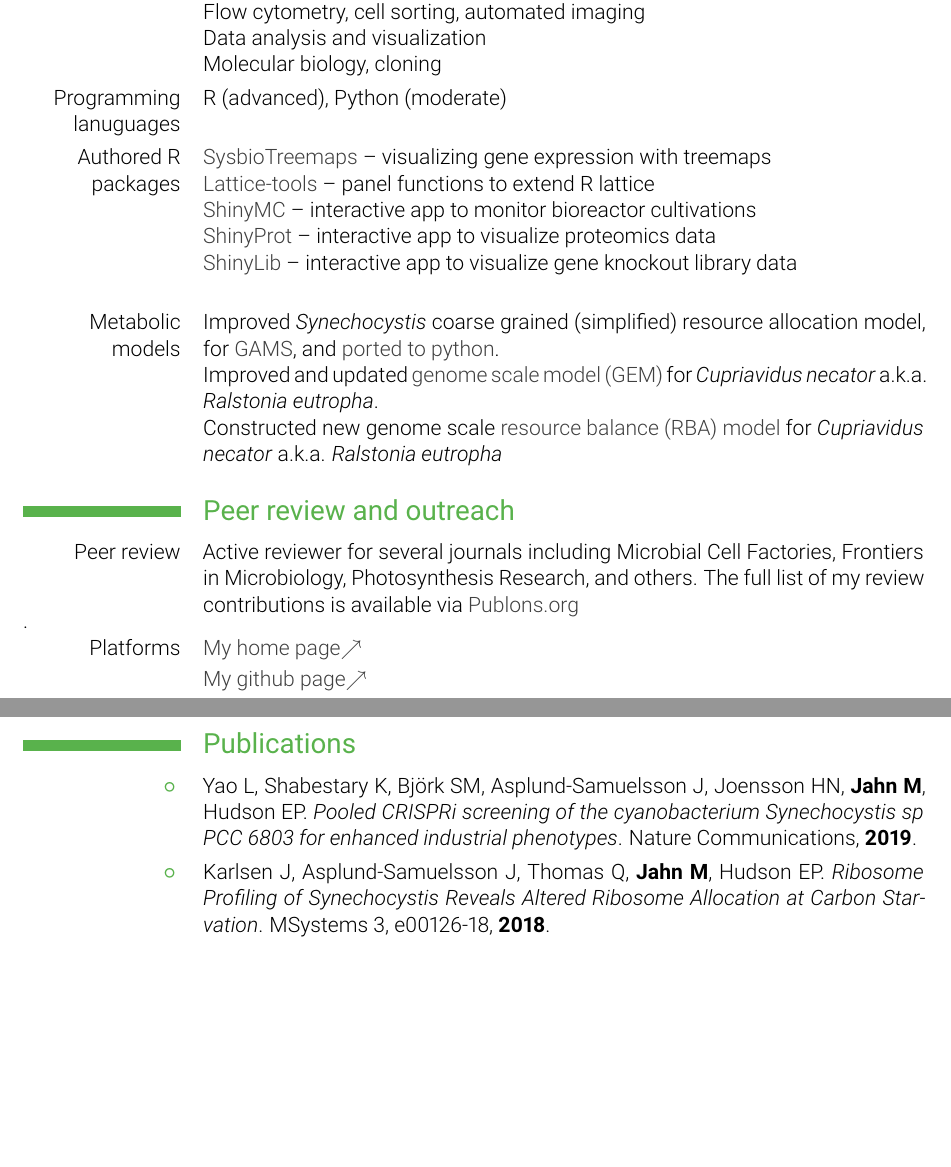
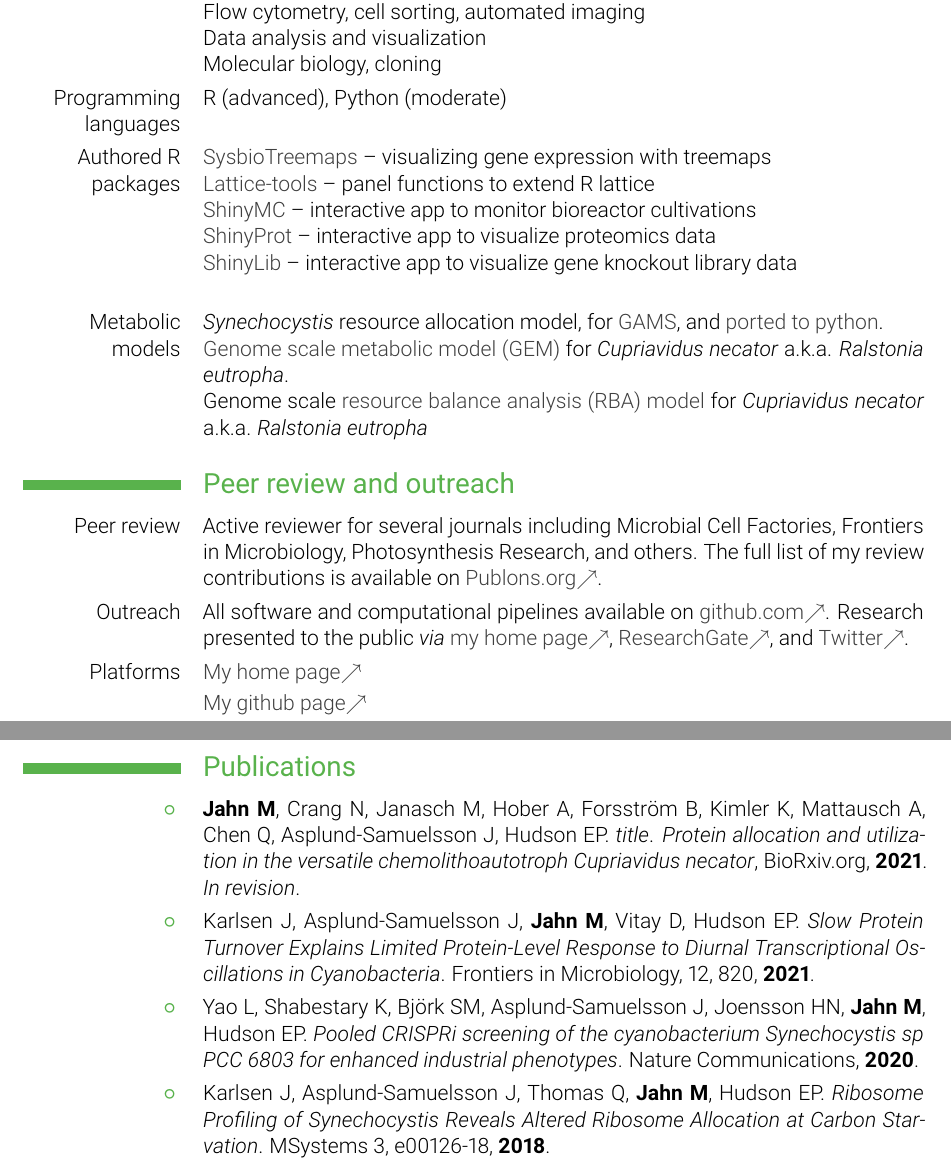
Before and after one commit to m-jahn/CV, a LaTeX CV (tex/CV-Michael-Jahn.tex): two parts of pages 4 and 5 of 6, joined at a grey line, cut so that both start at the same text, the shorter picture padded with empty space. Compiled offline with pdfLaTeX.

Commit message:
updated publication list with 2 recent items

```diff
--- a/tex/CV-Michael-Jahn.tex
+++ b/tex/CV-Michael-Jahn.tex
@@ -148,7 +148,7 @@ Data analysis and visualization \newline
 Molecular biology, cloning
 }
 
-\cvitem{Programming lanuguages}{R (advanced), Python (moderate)}
+\cvitem{Programming languages}{R (advanced), Python (moderate)}
 
 \cvitem{Authored R packages}{
 \href{https://github.com/m-jahn/SysbioTreemaps}{\color{darkgray}SysbioTreemaps} -- visualizing gene expression with treemaps\newline
@@ -159,16 +159,17 @@ Molecular biology, cloning
 }
 
 \cvitem{Metabolic models}{
-Improved \textit{Synechocystis} coarse grained (simplified) resource allocation model, for \href{https://github.com/m-jahn/cell-economy-model-legacy}{\color{darkgray}GAMS}, and \href{https://github.com/m-jahn/cell-economy-model}{\color{darkgray}ported to python}. \newline
+\textit{Synechocystis} resource allocation model, for \href{https://github.com/m-jahn/cell-economy-model-legacy}{\color{darkgray}GAMS}, and \href{https://github.com/m-jahn/cell-economy-model}{\color{darkgray}ported to python}. \newline
 %
-Improved and updated \href{https://github.com/m-jahn/genome-scale-models}{\color{darkgray}genome scale model (GEM)} for \textit{Cupriavidus necator} a.k.a. \textit{Ralstonia eutropha}. \newline
+\href{https://github.com/m-jahn/genome-scale-models}{\color{darkgray}Genome scale metabolic model (GEM)} for \textit{Cupriavidus necator} a.k.a. \textit{Ralstonia eutropha}. \newline
 %
-Constructed new genome scale \href{https://github.com/m-jahn/genome-scale-models}{\color{darkgray}resource balance (RBA) model} for \textit{Cupriavidus necator} a.k.a. \textit{Ralstonia eutropha}
+Genome scale \href{https://github.com/m-jahn/genome-scale-models}{\color{darkgray}resource balance analysis (RBA) model} for \textit{Cupriavidus necator} a.k.a. \textit{Ralstonia eutropha}
 }
 
 
 \section{Peer review and outreach}
-\cvitem{Peer review}{Active reviewer for several journals including Microbial Cell Factories, Frontiers in Microbiology, Photosynthesis Research, and others. The full list of my review contributions is available via \href{https://publons.com/researcher/1192906/michael-jahn/}{\color{darkgray}Publons.org}}.
+\cvitem{Peer review}{Active reviewer for several journals including Microbial Cell Factories, Frontiers in Microbiology, Photosynthesis Research, and others. The full list of my review contributions is available on \href{https://publons.com/researcher/1192906/michael-jahn/}{\color{darkgray}Publons.org$\nearrow$}.}
+\cvitem{Outreach}{All software and computational pipelines available on \href{https://github.com/m-jahn/}{\color{darkgray} github.com$\nearrow$}. Research presented to the public \textit{via} \href{https://m-jahn.github.io/}{\color{darkgray}my home page$\nearrow$}, \href{https://www.researchgate.net/profile/Michael_Jahn}{\color{darkgray}ResearchGate$\nearrow$}, and \href{https://twitter.com/mich_jahn}{\color{darkgray}Twitter$\nearrow$}.}
 
 \cvitem{Platforms}{\href{https://m-jahn.github.io/}{\color{darkgray}My home page$\nearrow$}}
 \cvitem{}{\href{https://github.com/m-jahn/}{\color{darkgray} My github page$\nearrow$}}
@@ -183,16 +184,23 @@ Constructed new genome scale \href{https://github.com/m-jahn/genome-scale-models
 \cventry{English}{Proficient user}{}{CEF level C1}{}{}
 \cventry{Swedish}{Vantage user}{}{CEF level B2}{}{}{}
 
-\newpage
+%\newpage
 
 
 % List of publications -----------------------------
 \section{Publications}
 %
 % template:
-%\cvitem{n}{\textbf{Jahn M}, Name N. \textit{title}. Journal, \textbf{year}.}
+%\cvitem{\listitemsymbol}{\textbf{Jahn M}, Name N. \textit{title}. Journal, \textbf{year}.}
 
-\cvitem{\listitemsymbol}{Yao L, Shabestary K, Björk SM, Asplund-Samuelsson J, Joensson HN, \textbf{Jahn M}, Hudson EP. \textit{Pooled CRISPRi screening of the cyanobacterium Synechocystis sp PCC 6803 for enhanced industrial phenotypes}. Nature Communications, \textbf{2019}.}
+\cvitem{\listitemsymbol}{\textbf{Jahn M}, Crang N, Janasch M, Hober A, Forsström B, Kimler K, Mattausch A, Chen Q, Asplund-Samuelsson J, Hudson EP. \textit{title}. \textit{Protein allocation and utilization in the versatile chemolithoautotroph Cupriavidus necator}, BioRxiv.org, \textbf{2021}. \textit{In revision}.}
+%doi: https://doi.org/10.1101/2021.03.21.436304
+
+\cvitem{\listitemsymbol}{Karlsen J, Asplund-Samuelsson J, \textbf{Jahn M}, Vitay D, Hudson EP. \textit{Slow Protein Turnover Explains Limited Protein-Level Response to Diurnal Transcriptional Oscillations in Cyanobacteria}. Frontiers in Microbiology, 12, 820, \textbf{2021}.}
+%URL=https://www.frontiersin.org/article/10.3389/fmicb.2021.657379
+%DOI=10.3389/fmicb.2021.657379
+
+\cvitem{\listitemsymbol}{Yao L, Shabestary K, Björk SM, Asplund-Samuelsson J, Joensson HN, \textbf{Jahn M}, Hudson EP. \textit{Pooled CRISPRi screening of the cyanobacterium Synechocystis sp PCC 6803 for enhanced industrial phenotypes}. Nature Communications, \textbf{2020}.}
 
 \cvitem{\listitemsymbol}{Karlsen J, Asplund-Samuelsson J, Thomas Q, \textbf{Jahn M}, Hudson EP. \textit{Ribosome Profiling of Synechocystis Reveals Altered Ribosome Allocation at Carbon Starvation}. MSystems 3, e00126-18, \textbf{2018}.}
 
```
Also changed, not shown: figures/profile_2020_square.png (added), pdf/CV-Michael-Jahn.pdf, tex/CV-Michael-Jahn.tex (20 more changed lines).
